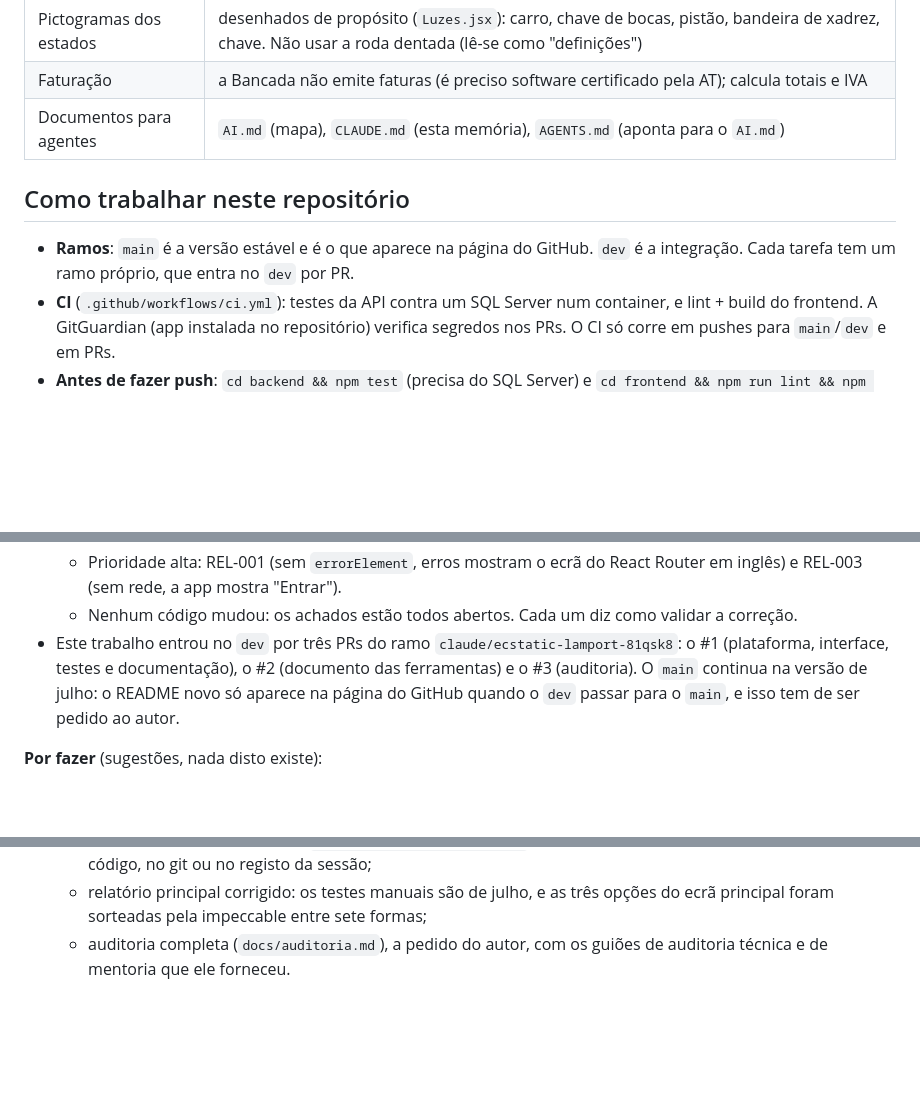
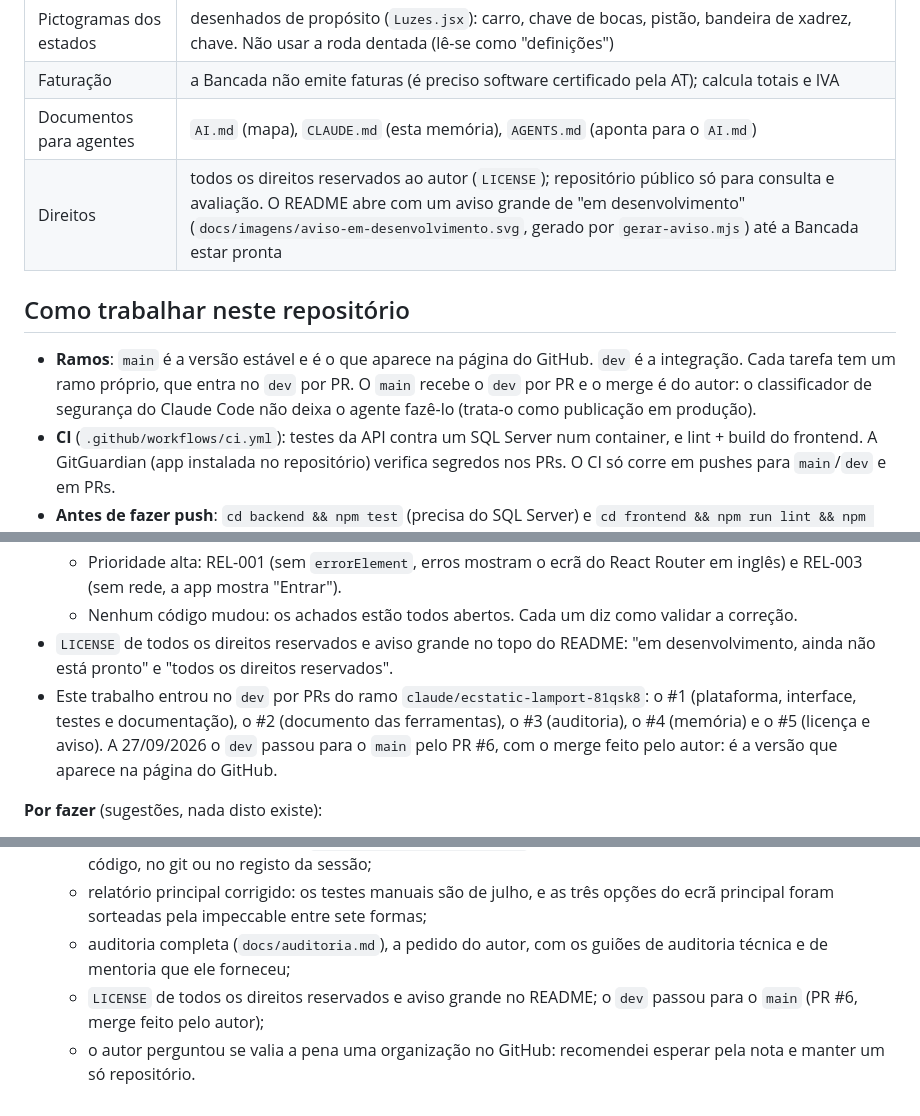
Before and after one commit to TiagoPereira001/Projeto_final_UBI, a Markdown page: CLAUDE.md, 3 parts joined by grey strips. Drawn GitHub-style; blank space fills up the shorter version.

Commit message:
CLAUDE.md e AI.md: licença, aviso do README e o dev no main
Alterações aprovadas pelo autor. A memória passa a registar a licença
de todos os direitos reservados e o aviso do README como decisões, a
passagem do dev para o main (PR #6, com o merge feito pelo autor) e a
opinião sobre uma organização no GitHub. Os ramos dizem agora que o
merge para o main é do autor, porque o classificador de segurança do
Claude Code não deixa o agente fazê-lo.

No AI.md: o LICENSE no mapa, onde se gera o aviso do README e uma regra
para não copiar código de terceiros sem ver a licença.

Co-Authored-By: Claude Opus 5.5 <noreply@anthropic.com>
Claude-Session: https://claude.ai/code/session_01ApPPJpM2nRfieEr6iRZE6q

```diff
--- a/CLAUDE.md
+++ b/CLAUDE.md
@@ -33,10 +33,11 @@ Memória do projeto para o Claude Code. É carregado no início de cada sessão
 | Pictogramas dos estados | desenhados de propósito (`Luzes.jsx`): carro, chave de bocas, pistão, bandeira de xadrez, chave. Não usar a roda dentada (lê-se como "definições") |
 | Faturação | a Bancada não emite faturas (é preciso software certificado pela AT); calcula totais e IVA |
 | Documentos para agentes | `AI.md` (mapa), `CLAUDE.md` (esta memória), `AGENTS.md` (aponta para o `AI.md`) |
+| Direitos | todos os direitos reservados ao autor (`LICENSE`); repositório público só para consulta e avaliação. O README abre com um aviso grande de "em desenvolvimento" (`docs/imagens/aviso-em-desenvolvimento.svg`, gerado por `gerar-aviso.mjs`) até a Bancada estar pronta |
 
 ## Como trabalhar neste repositório
 
-- **Ramos**: `main` é a versão estável e é o que aparece na página do GitHub. `dev` é a integração. Cada tarefa tem um ramo próprio, que entra no `dev` por PR.
+- **Ramos**: `main` é a versão estável e é o que aparece na página do GitHub. `dev` é a integração. Cada tarefa tem um ramo próprio, que entra no `dev` por PR. O `main` recebe o `dev` por PR e o merge é do autor: o classificador de segurança do Claude Code não deixa o agente fazê-lo (trata-o como publicação em produção).
 - **CI** (`.github/workflows/ci.yml`): testes da API contra um SQL Server num container, e lint + build do frontend. A GitGuardian (app instalada no repositório) verifica segredos nos PRs. O CI só corre em pushes para `main`/`dev` e em PRs.
 - **Antes de fazer push**: `cd backend && npm test` (precisa do SQL Server) e `cd frontend && npm run lint && npm run build`. Para mexidas no visual, confirmar num browser nos dois temas e em 390, 1180 e 1440 px.
 - **Commits** em português, a explicar o porquê. Terminam com as linhas de atribuição que o ambiente indicar.
@@ -80,7 +81,8 @@ Memória do projeto para o Claude Code. É carregado no início de cada sessão
   - 82 verificações: 69 passam, 9 observações, 4 problemas. Nenhum crítico nem alto.
   - Prioridade alta: REL-001 (sem `errorElement`, erros mostram o ecrã do React Router em inglês) e REL-003 (sem rede, a app mostra "Entrar").
   - Nenhum código mudou: os achados estão todos abertos. Cada um diz como validar a correção.
-- Este trabalho entrou no `dev` por três PRs do ramo `claude/ecstatic-lamport-81qsk8`: o #1 (plataforma, interface, testes e documentação), o #2 (documento das ferramentas) e o #3 (auditoria). O `main` continua na versão de julho: o README novo só aparece na página do GitHub quando o `dev` passar para o `main`, e isso tem de ser pedido ao autor.
+- `LICENSE` de todos os direitos reservados e aviso grande no topo do README: "em desenvolvimento, ainda não está pronto" e "todos os direitos reservados".
+- Este trabalho entrou no `dev` por PRs do ramo `claude/ecstatic-lamport-81qsk8`: o #1 (plataforma, interface, testes e documentação), o #2 (documento das ferramentas), o #3 (auditoria), o #4 (memória) e o #5 (licença e aviso). A 27/09/2026 o `dev` passou para o `main` pelo PR #6, com o merge feito pelo autor: é a versão que aparece na página do GitHub.
 
 **Por fazer** (sugestões, nada disto existe):
 1. Testar com os mecânicos da Duarte & Raposo: medir o tempo de uma entrada e de uma peça no papel e no tablet.
@@ -106,4 +108,6 @@ Memória do projeto para o Claude Code. É carregado no início de cada sessão
   - este CLAUDE.md passou a ser a memória do projeto e o PRODUCT.md passou a descrição completa do produto;
   - documento das ferramentas (`relatorio_ferramentas_55019`), com todas as afirmações confirmadas no código, no git ou no registo da sessão;
   - relatório principal corrigido: os testes manuais são de julho, e as três opções do ecrã principal foram sorteadas pela impeccable entre sete formas;
-  - auditoria completa (`docs/auditoria.md`), a pedido do autor, com os guiões de auditoria técnica e de mentoria que ele forneceu.
+  - auditoria completa (`docs/auditoria.md`), a pedido do autor, com os guiões de auditoria técnica e de mentoria que ele forneceu;
+  - `LICENSE` de todos os direitos reservados e aviso grande no README; o `dev` passou para o `main` (PR #6, merge feito pelo autor);
+  - o autor perguntou se valia a pena uma organização no GitHub: recomendei esperar pela nota e manter um só repositório.
```
Also changed, not shown: AI.md (+3 -1 lines).
